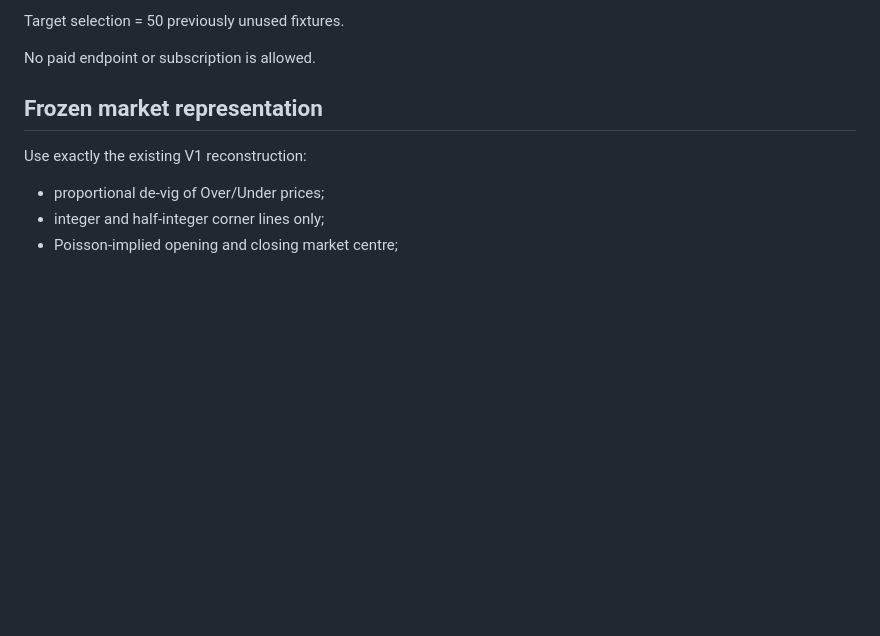
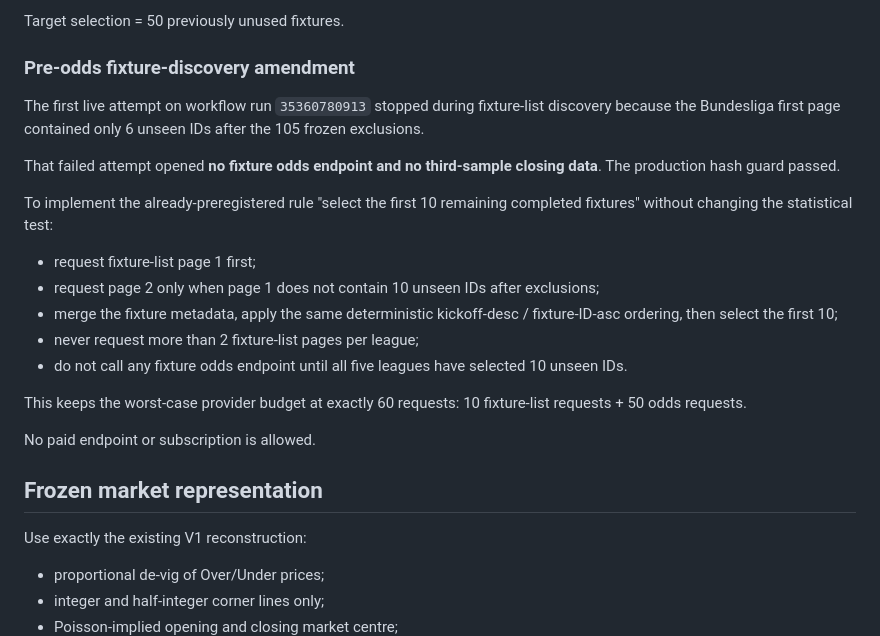
Before and after one commit to MaksimBlud/football-ai, a Markdown page: research/CORNER_REGIME_ADJUSTED_DIRECTION_V1.md, the part around the change. Rendered like a GitHub page; blank space fills up the shorter version.

Commit message:
Document pre-odds fixture pagination amendment

```diff
--- a/research/CORNER_REGIME_ADJUSTED_DIRECTION_V1.md
+++ b/research/CORNER_REGIME_ADJUSTED_DIRECTION_V1.md
@@ -52,6 +52,22 @@ For each league:
 7. if the selected fixture lacks a structurally valid Bet365 full-time corner opening+closing market, keep it selected but mark it ineligible.
 
 Target selection = 50 previously unused fixtures.
+
+### Pre-odds fixture-discovery amendment
+
+The first live attempt on workflow run `35360780913` stopped during fixture-list discovery because the Bundesliga first page contained only 6 unseen IDs after the 105 frozen exclusions.
+
+That failed attempt opened **no fixture odds endpoint and no third-sample closing data**. The production hash guard passed.
+
+To implement the already-preregistered rule "select the first 10 remaining completed fixtures" without changing the statistical test:
+
+- request fixture-list page 1 first;
+- request page 2 only when page 1 does not contain 10 unseen IDs after exclusions;
+- merge the fixture metadata, apply the same deterministic kickoff-desc / fixture-ID-asc ordering, then select the first 10;
+- never request more than 2 fixture-list pages per league;
+- do not call any fixture odds endpoint until all five leagues have selected 10 unseen IDs.
+
+This keeps the worst-case provider budget at exactly 60 requests: 10 fixture-list requests + 50 odds requests.
 
 No paid endpoint or subscription is allowed.
 
```
